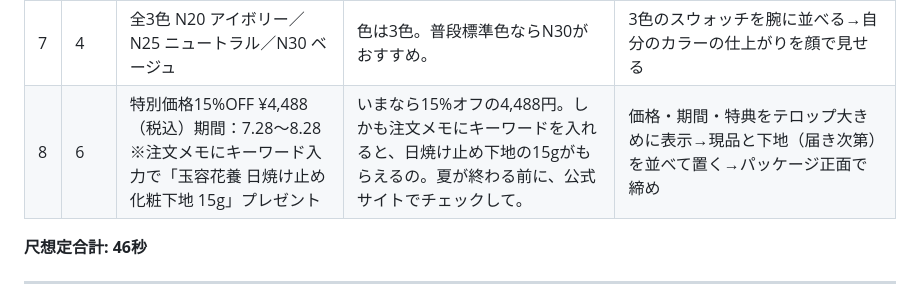
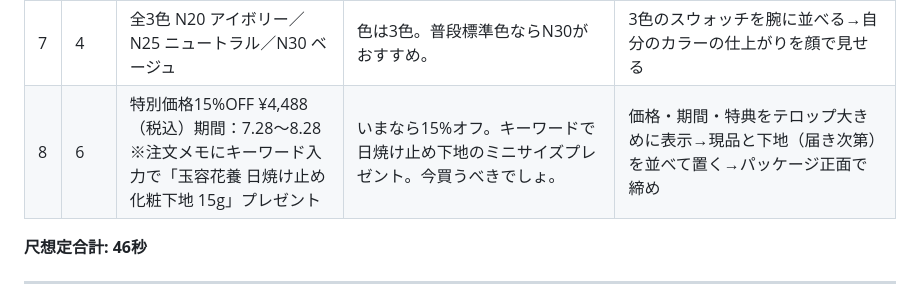
Before and after one commit to creme-official/creme-official.github.io-, a Markdown page: reel-script-florasis-cushion-20260728.md, the part around the change. GitHub-like rendering.

Commit message:
#8のアフレコをテンポの良いCTAに修正
Co-Authored-By: Claude Fable 5 <noreply@anthropic.com>
Claude-Session: https://claude.ai/code/session_01AeXMKLPmSXaLG8SZxnmdNS

```diff
--- a/reel-script-florasis-cushion-20260728.md
+++ b/reel-script-florasis-cushion-20260728.md
@@ -54,7 +54,7 @@ SPF50+／PA++++で日焼け止め級のUVカット。
 | 5 | 5 | 雪蓮花／エーデルワイス／シーホーリー 過酷な環境で生きる植物のエキス配合 | 過酷な環境で生きる植物のエキス入りで、メイクしながらうるおいケアもできるの。 | クッション表面の寄り→頬にトントン塗り込む様子（テロップで3植物を順に表示） |
 | 6 | 8 | 蓮の葉が水滴を弾く構造を応用した成膜技術＝防水防汗・長時間崩れない | 水を弾く蓮の葉の構造を応用した、汗にも水にも強い耐久処方。（ミストをかけてティッシュで押さえて見せながら）ね、すごくない？ | 蓮の葉の上で水玉が転がるイメージカット（フリー素材可・要権利確認）→顔にミスト噴射→ティッシュオフ→ティッシュとファンデが崩れていない肌を交互に見せる（冒頭フックの回収） |
 | 7 | 4 | 全3色 N20 アイボリー／N25 ニュートラル／N30 ベージュ | 色は3色。普段標準色ならN30がおすすめ。 | 3色のスウォッチを腕に並べる→自分のカラーの仕上がりを顔で見せる |
-| 8 | 6 | 特別価格15%OFF ¥4,488（税込）期間：7.28〜8.28 ※注文メモにキーワード入力で「玉容花養 日焼け止め化粧下地 15g」プレゼント | いまなら15%オフの4,488円。しかも注文メモにキーワードを入れると、日焼け止め下地の15gがもらえるの。夏が終わる前に、公式サイトでチェックして。 | 価格・期間・特典をテロップ大きめに表示→現品と下地（届き次第）を並べて置く→パッケージ正面で締め |
+| 8 | 6 | 特別価格15%OFF ¥4,488（税込）期間：7.28〜8.28 ※注文メモにキーワード入力で「玉容花養 日焼け止め化粧下地 15g」プレゼント | いまなら15%オフ。キーワードで日焼け止め下地のミニサイズプレゼント。今買うべきでしょ。 | 価格・期間・特典をテロップ大きめに表示→現品と下地（届き次第）を並べて置く→パッケージ正面で締め |
 
 **尺想定合計: 46秒**
 
```
